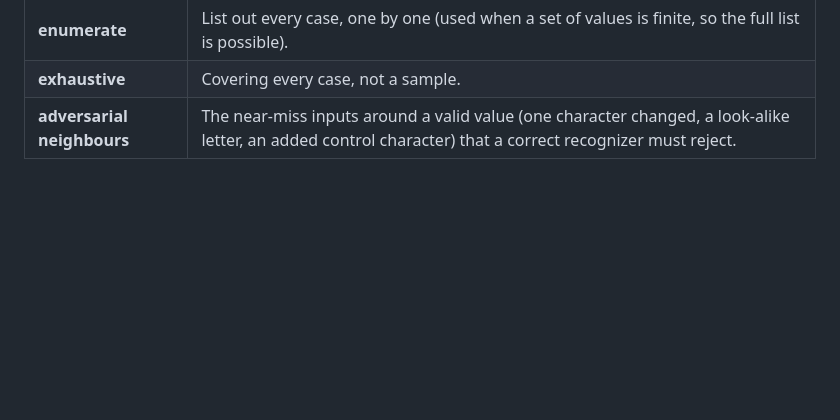
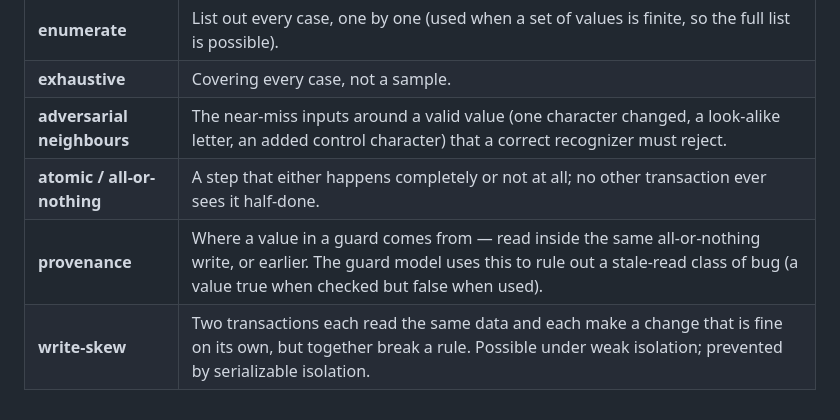
Before and after one commit to openhonest/honest-framework, a Markdown page: specs/GLOSSARY.md, the part around the change. GitHub-like rendering; blank space fills up the shorter version.

```diff
--- a/specs/GLOSSARY.md
+++ b/specs/GLOSSARY.md
@@ -49,3 +49,6 @@ plain language in the text itself.
 | **enumerate** | List out every case, one by one (used when a set of values is finite, so the full list is possible). |
 | **exhaustive** | Covering every case, not a sample. |
 | **adversarial neighbours** | The near-miss inputs around a valid value (one character changed, a look-alike letter, an added control character) that a correct recognizer must reject. |
+| **atomic / all-or-nothing** | A step that either happens completely or not at all; no other transaction ever sees it half-done. |
+| **provenance** | Where a value in a guard comes from — read inside the same all-or-nothing write, or earlier. The guard model uses this to rule out a stale-read class of bug (a value true when checked but false when used). |
+| **write-skew** | Two transactions each read the same data and each make a change that is fine on its own, but together break a rule. Possible under weak isolation; prevented by serializable isolation. |
```
Also changed, not shown: specs/02-code-quality/honest-persist-architecture.md (+7 -7 lines).
